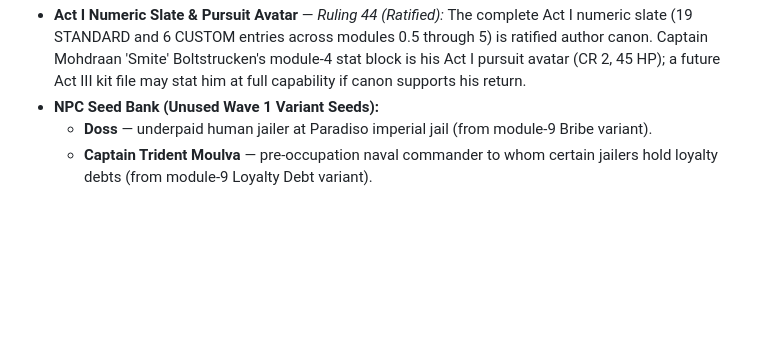
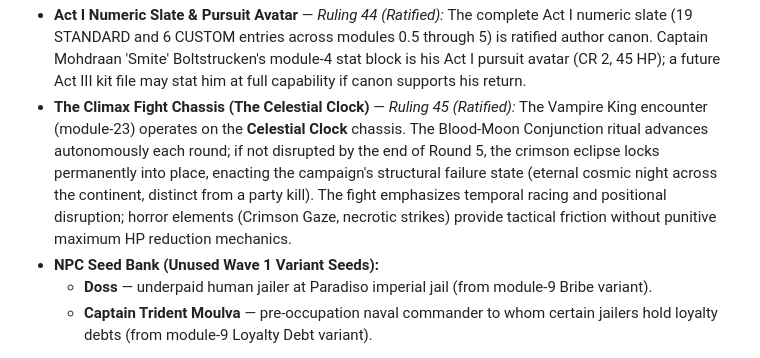
Before and after one commit to myrddhinmclean-hash/mAxAdrAgoN, a Markdown page: campaign/golden-sea/SESSION-MASTER-DOC.md, the part around the change. Rendered like a GitHub page; blank space fills up the shorter version.

Commit message:
W21.1: Ruling 45 — Celestial Clock ratified; wave-2 slate compiled

```diff
--- a/campaign/golden-sea/SESSION-MASTER-DOC.md
+++ b/campaign/golden-sea/SESSION-MASTER-DOC.md
@@ -65,6 +65,7 @@ Now the rebuild. Here's the campaign document as it should exist:
 - **Attrition-First Tone Guard** — *Ruling 42a (Ratified):* Act I encounters are lethal, asymmetric, and grounded in survival. Combats are not balanced for casual heroic steamrolling. Evasion, parley, environmental manipulation, and strategic retreat are explicit, viable resolutions in every tactical encounter. Modules framing tragedy or unwinnable confrontations (such as the Paradiso execution gate in module-9) include explicit survival notes warning against suicidal frontal assaults.
 - **Chronological Monotonic Level Curve** — *Ruling 43 (Ratified):* The full campaign level progression is ratified as a chronological, monotonic non-decreasing curve across all three acts: Act I (Days 1–10: Levels 1–2; Days 15–16: Level 3), Act II (Day 30: Level 3; Days 31–36: Level 4; Days 37–38: Level 5), Act III (Days 38 + 4 to 38 + 12: Level 6; Days 38 + 18 to 38 + 20: Level 7; Days 38 + 26 to 38 + 28: Level 8; Days 38 + 30 to 38 + 31: Level 9).
 - **Act I Numeric Slate & Pursuit Avatar** — *Ruling 44 (Ratified):* The complete Act I numeric slate (19 STANDARD and 6 CUSTOM entries across modules 0.5 through 5) is ratified author canon. Captain Mohdraan 'Smite' Boltstrucken's module-4 stat block is his Act I pursuit avatar (CR 2, 45 HP); a future Act III kit file may stat him at full capability if canon supports his return.
+- **The Climax Fight Chassis (The Celestial Clock)** — *Ruling 45 (Ratified):* The Vampire King encounter (module-23) operates on the **Celestial Clock** chassis. The Blood-Moon Conjunction ritual advances autonomously each round; if not disrupted by the end of Round 5, the crimson eclipse locks permanently into place, enacting the campaign's structural failure state (eternal cosmic night across the continent, distinct from a party kill). The fight emphasizes temporal racing and positional disruption; horror elements (Crimson Gaze, necrotic strikes) provide tactical friction without punitive maximum HP reduction mechanics.
 - **NPC Seed Bank (Unused Wave 1 Variant Seeds):**
   - **Doss** — underpaid human jailer at Paradiso imperial jail (from module-9 Bribe variant).
   - **Captain Trident Moulva** — pre-occupation naval commander to whom certain jailers hold loyalty debts (from module-9 Loyalty Debt variant).
```
Also changed, not shown: 1 other file.
